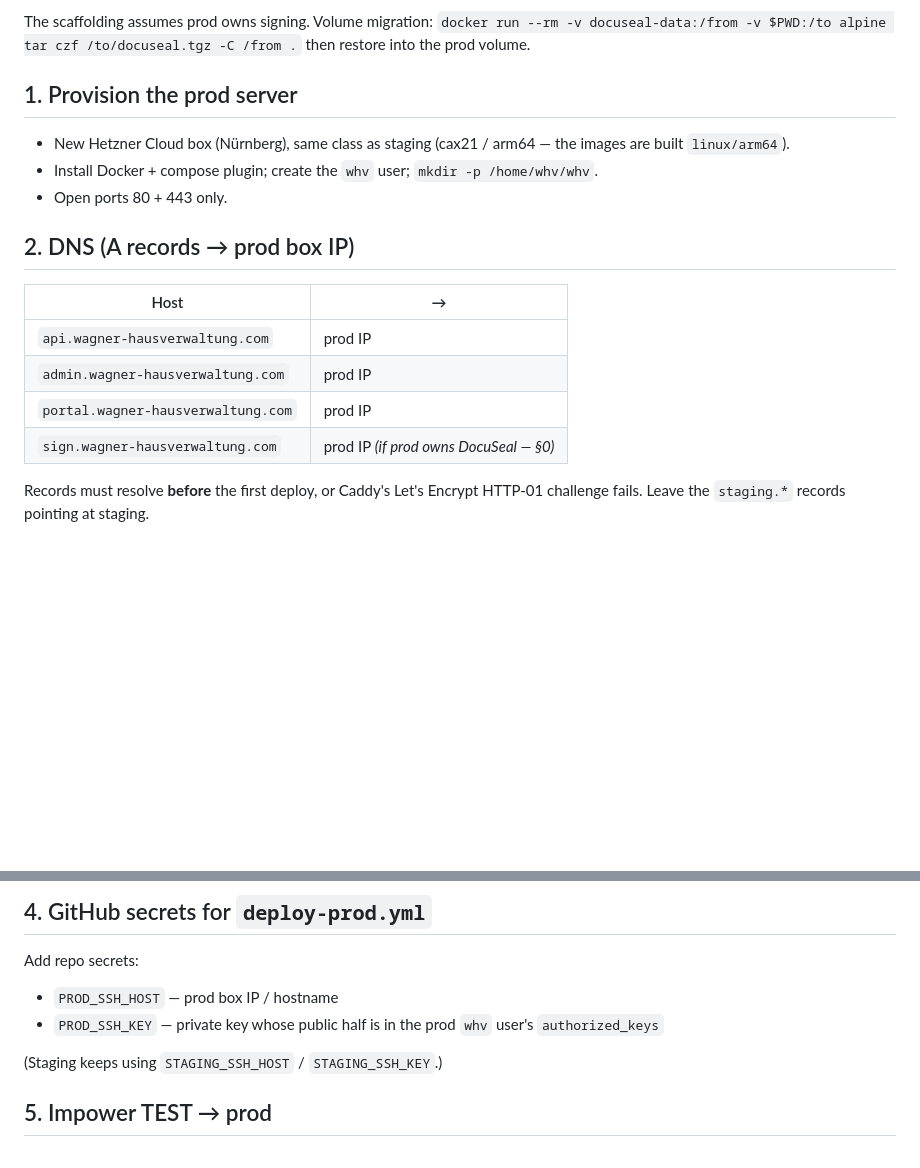
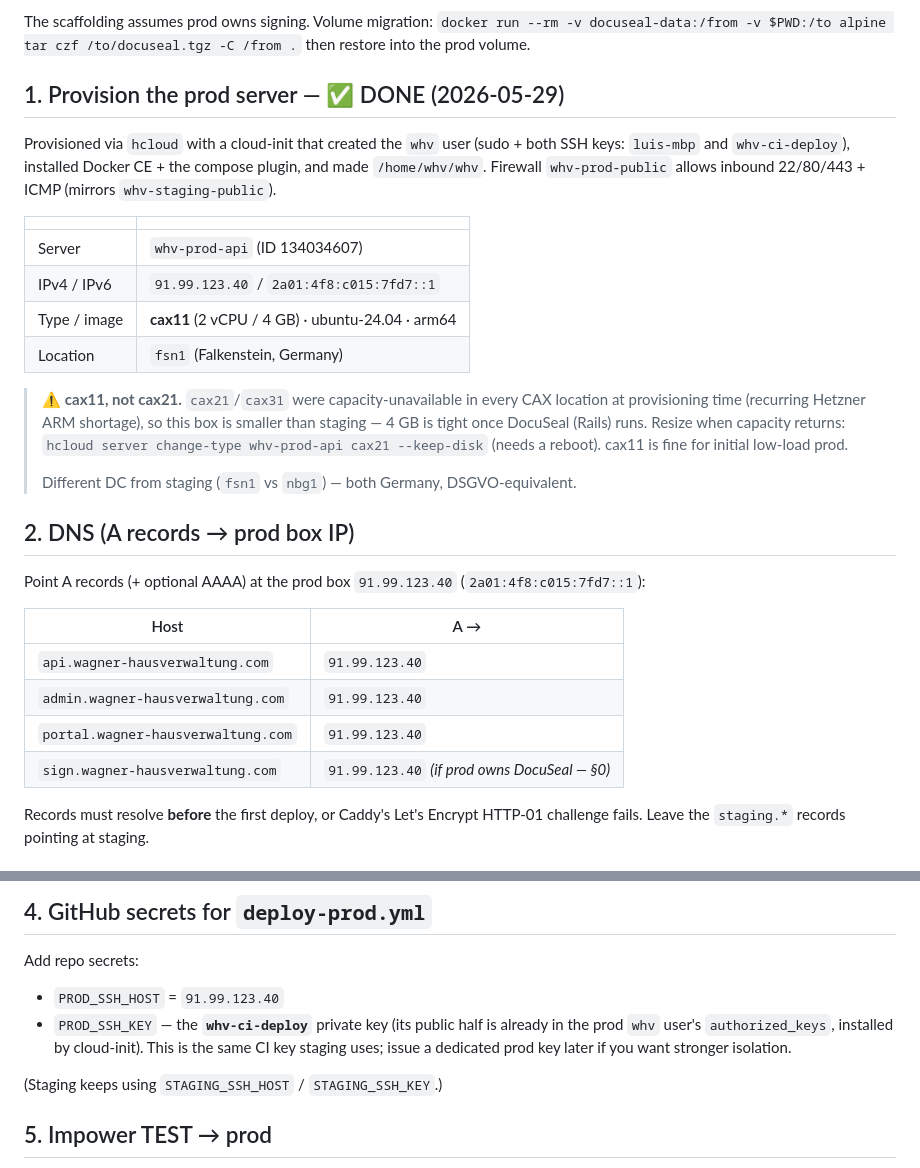
Before and after one commit to wagner-hausverwaltung/whv, a Markdown page: infra/docs/prod-cutover.md, 2 parts joined by grey strips. Rendered like a GitHub page; blank space fills up the shorter version.

Commit message:
docs(prod): record provisioned prod box in the cutover runbook
whv-prod-api provisioned on Hetzner (fsn1) with the whv user, both SSH keys,
Docker + compose, /home/whv/whv, and the whv-prod-public firewall. Note: it's
cax11 (2 vCPU/4 GB), not cax21 — CAX capacity was exhausted across all
locations at provisioning time; resize when it returns. Runbook §1/§2/§4 now
carry the concrete IP (91.99.123.40) + the PROD_SSH_* secret values.

Co-Authored-By: Claude Opus 4.7 <noreply@anthropic.com>

```diff
--- a/infra/docs/prod-cutover.md
+++ b/infra/docs/prod-cutover.md
@@ -34,21 +34,38 @@ The scaffolding assumes prod owns signing. Volume migration:
 `docker run --rm -v docuseal-data:/from -v $PWD:/to alpine tar czf /to/docuseal.tgz -C /from .`
 then restore into the prod volume.
 
-## 1. Provision the prod server
+## 1. Provision the prod server — ✅ DONE (2026-05-29)
 
-- New Hetzner Cloud box (Nürnberg), same class as staging (cax21 / arm64 — the
-  images are built `linux/arm64`).
-- Install Docker + compose plugin; create the `whv` user; `mkdir -p /home/whv/whv`.
-- Open ports 80 + 443 only.
+Provisioned via `hcloud` with a cloud-init that created the `whv` user (sudo +
+both SSH keys: `luis-mbp` and `whv-ci-deploy`), installed Docker CE + the
+compose plugin, and made `/home/whv/whv`. Firewall `whv-prod-public` allows
+inbound 22/80/443 + ICMP (mirrors `whv-staging-public`).
+
+| | |
+|---|---|
+| Server | `whv-prod-api` (ID 134034607) |
+| IPv4 / IPv6 | `91.99.123.40` / `2a01:4f8:c015:7fd7::1` |
+| Type / image | **cax11** (2 vCPU / 4 GB) · ubuntu-24.04 · arm64 |
+| Location | `fsn1` (Falkenstein, Germany) |
+
+> ⚠️ **cax11, not cax21.** `cax21`/`cax31` were capacity-unavailable in every
+> CAX location at provisioning time (recurring Hetzner ARM shortage), so this
+> box is smaller than staging — 4 GB is tight once DocuSeal (Rails) runs.
+> Resize when capacity returns: `hcloud server change-type whv-prod-api cax21 --keep-disk` (needs a reboot). cax11 is fine for initial low-load prod.
+>
+> Different DC from staging (`fsn1` vs `nbg1`) — both Germany, DSGVO-equivalent.
 
 ## 2. DNS (A records → prod box IP)
 
-| Host | → |
-|------|---|
-| `api.wagner-hausverwaltung.com` | prod IP |
-| `admin.wagner-hausverwaltung.com` | prod IP |
-| `portal.wagner-hausverwaltung.com` | prod IP |
-| `sign.wagner-hausverwaltung.com` | prod IP *(if prod owns DocuSeal — §0)* |
+Point A records (+ optional AAAA) at the prod box `91.99.123.40`
+(`2a01:4f8:c015:7fd7::1`):
+
+| Host | A → |
+|------|-----|
+| `api.wagner-hausverwaltung.com` | `91.99.123.40` |
+| `admin.wagner-hausverwaltung.com` | `91.99.123.40` |
+| `portal.wagner-hausverwaltung.com` | `91.99.123.40` |
+| `sign.wagner-hausverwaltung.com` | `91.99.123.40` *(if prod owns DocuSeal — §0)* |
 
 Records must resolve **before** the first deploy, or Caddy's Let's Encrypt
 HTTP-01 challenge fails. Leave the `staging.*` records pointing at staging.
@@ -69,8 +86,11 @@ Generate fresh for prod and put in the host `.env` (see `.env.prod.example`):
 ## 4. GitHub secrets for `deploy-prod.yml`
 
 Add repo secrets:
-- `PROD_SSH_HOST` — prod box IP / hostname
-- `PROD_SSH_KEY` — private key whose public half is in the prod `whv` user's `authorized_keys`
+- `PROD_SSH_HOST` = `91.99.123.40`
+- `PROD_SSH_KEY` — the **`whv-ci-deploy`** private key (its public half is
+  already in the prod `whv` user's `authorized_keys`, installed by cloud-init).
+  This is the same CI key staging uses; issue a dedicated prod key later if you
+  want stronger isolation.
 
 (Staging keeps using `STAGING_SSH_HOST` / `STAGING_SSH_KEY`.)
 
```
